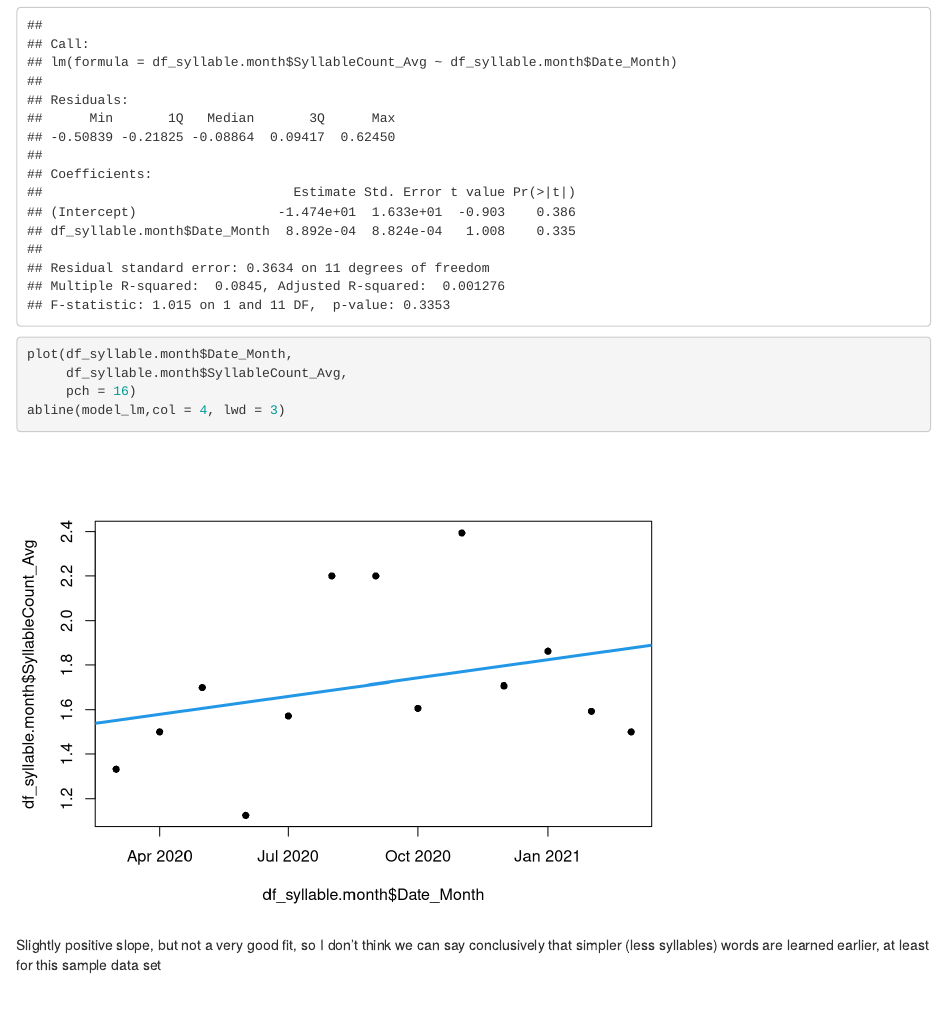
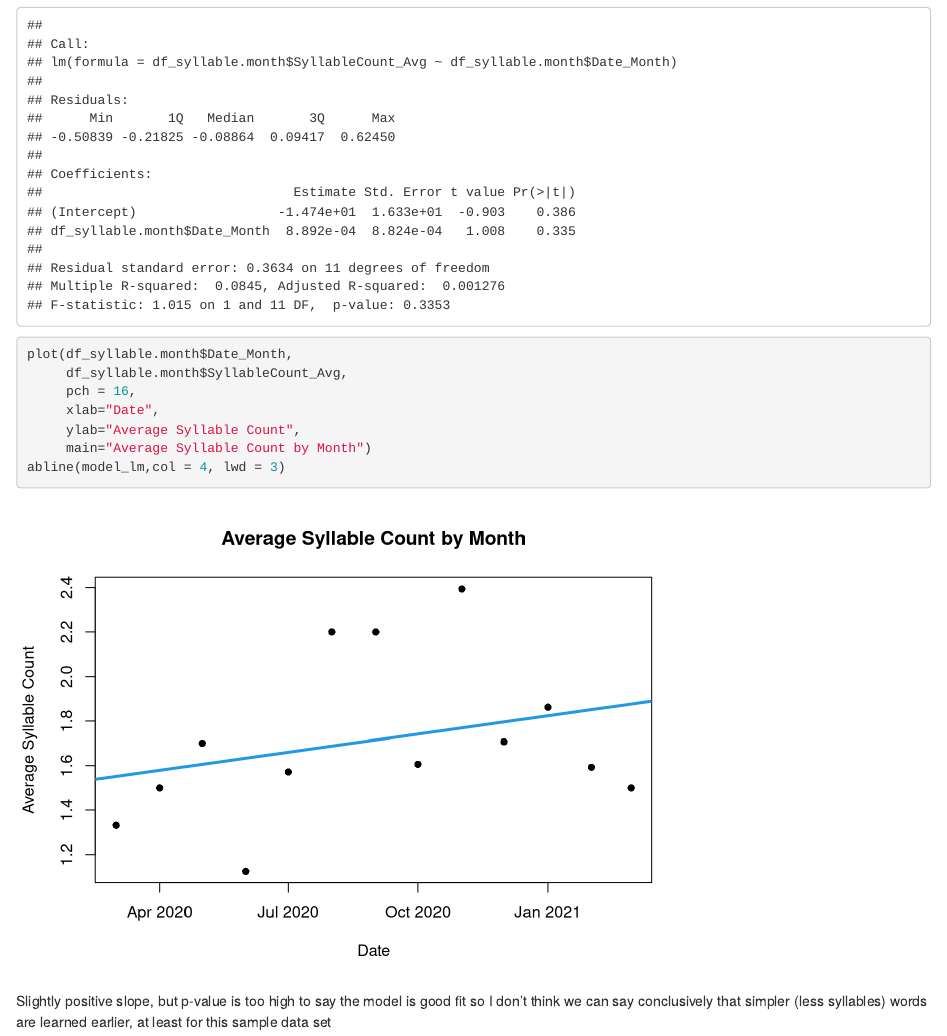
Before and after one commit to sprucemister/First-Words, an R Markdown document (Insights.Rmd): the page in a window 1100 px wide, from 7590 px down. Rendered offline with R 4.5, knitr and Pandoc, with nearby package versions.

Commit message:
Clean some things

````diff
--- a/Insights.Rmd
+++ b/Insights.Rmd
@@ -215,10 +215,13 @@ summary(model_lm)
 ```{r}
 plot(df_syllable.month$Date_Month,
      df_syllable.month$SyllableCount_Avg,
-     pch = 16)
+     pch = 16,
+     xlab="Date",
+     ylab="Average Syllable Count",
+     main="Average Syllable Count by Month")
 abline(model_lm,col = 4, lwd = 3)
 ```
 
-Slightly positive slope, but not a very good fit, so I don't think we can say
-conclusively that simpler (less syllables) words are learned earlier,
-at least for this sample data set
+Slightly positive slope, but p-value is too high to say the model is good fit
+so I don't think we can say conclusively that simpler (less syllables) words
+are learned earlier, at least for this sample data set
````
Also changed, not shown: Insights.html, Insights.Rmd (8 more changed lines).
